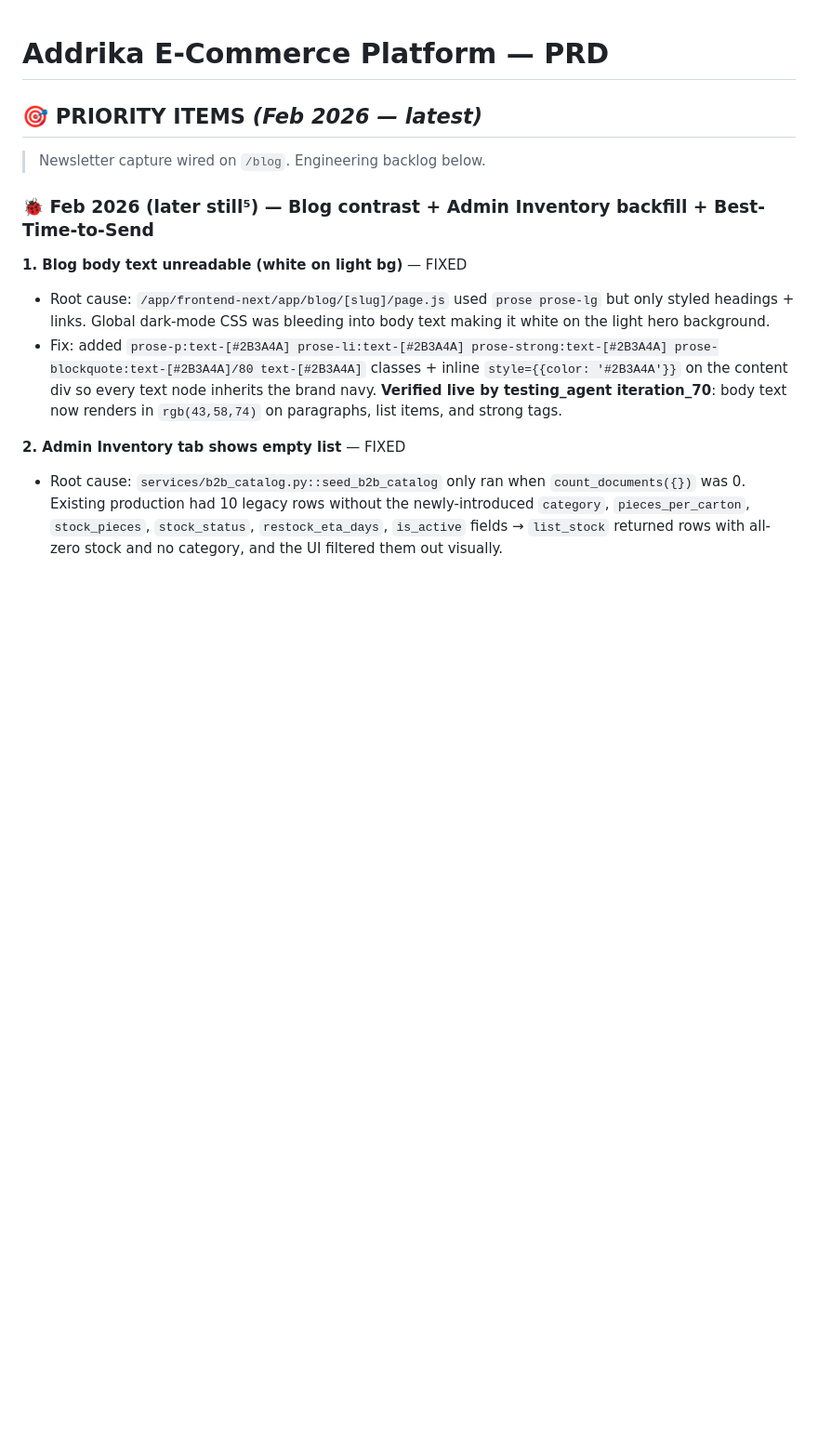
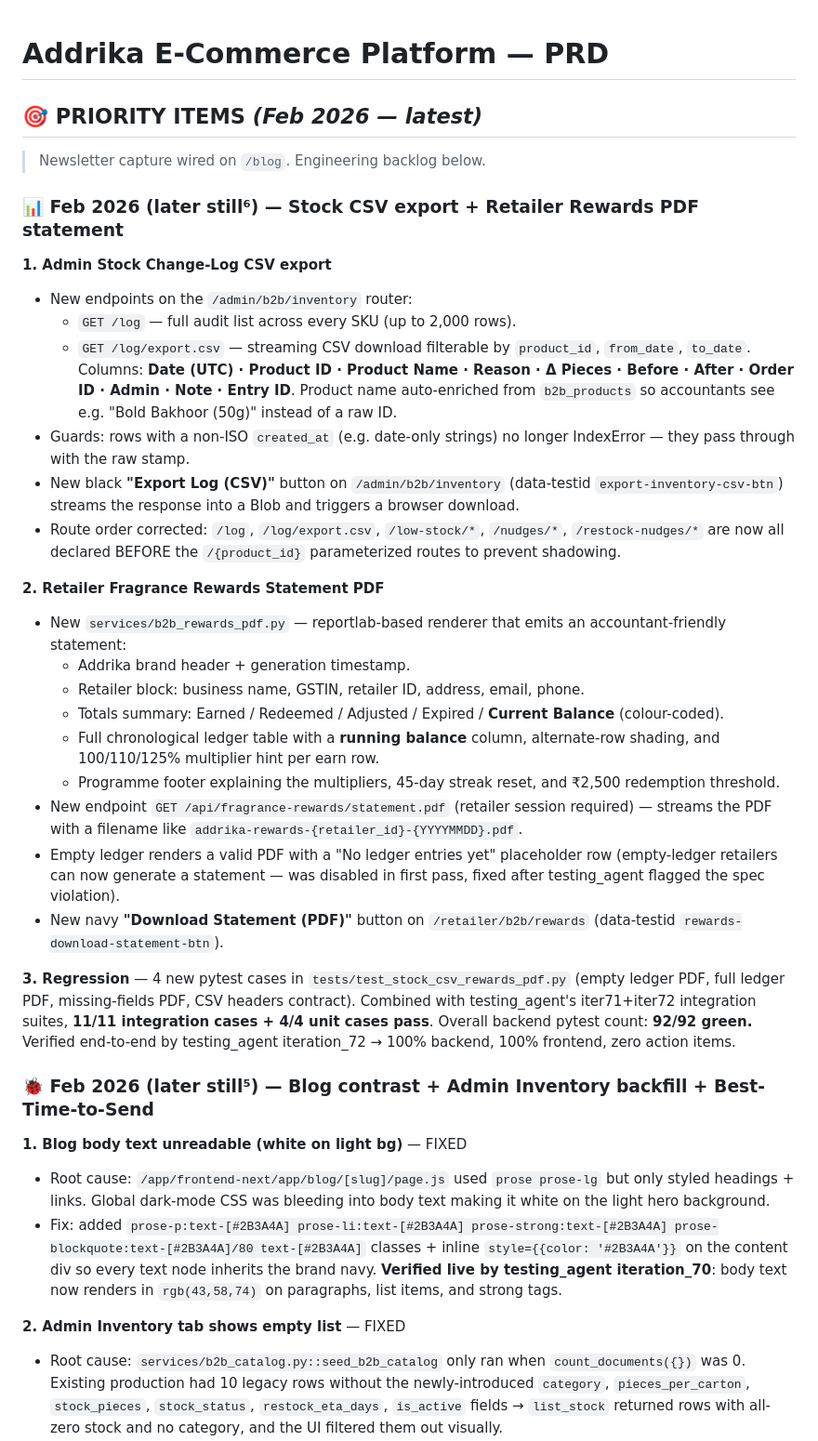
Before and after one commit to SanMan911/Addrika-Fragrances, a Markdown page: memory/PRD.md, the part around the change. Shown at 93% size. Drawn GitHub-style; blank space fills up the shorter version.

Commit message:
auto-commit for f41f22d6-c9c1-4a9c-b25b-aa8d8ba8b634

```diff
--- a/memory/PRD.md
+++ b/memory/PRD.md
@@ -2,6 +2,29 @@
 
 ## 🎯 PRIORITY ITEMS  *(Feb 2026 — latest)*
 > Newsletter capture wired on `/blog`. Engineering backlog below.
+
+### 📊 Feb 2026 (later still⁶) — Stock CSV export + Retailer Rewards PDF statement
+
+**1. Admin Stock Change-Log CSV export**
+- New endpoints on the `/admin/b2b/inventory` router:
+  - `GET /log` — full audit list across every SKU (up to 2,000 rows).
+  - `GET /log/export.csv` — streaming CSV download filterable by `product_id`, `from_date`, `to_date`. Columns: **Date (UTC) · Product ID · Product Name · Reason · Δ Pieces · Before · After · Order ID · Admin · Note · Entry ID**. Product name auto-enriched from `b2b_products` so accountants see e.g. "Bold Bakhoor (50g)" instead of a raw ID.
+- Guards: rows with a non-ISO `created_at` (e.g. date-only strings) no longer IndexError — they pass through with the raw stamp.
+- New black **"Export Log (CSV)"** button on `/admin/b2b/inventory` (data-testid `export-inventory-csv-btn`) streams the response into a Blob and triggers a browser download.
+- Route order corrected: `/log`, `/log/export.csv`, `/low-stock/*`, `/nudges/*`, `/restock-nudges/*` are now all declared BEFORE the `/{product_id}` parameterized routes to prevent shadowing.
+
+**2. Retailer Fragrance Rewards Statement PDF**
+- New `services/b2b_rewards_pdf.py` — reportlab-based renderer that emits an accountant-friendly statement:
+  - Addrika brand header + generation timestamp.
+  - Retailer block: business name, GSTIN, retailer ID, address, email, phone.
+  - Totals summary: Earned / Redeemed / Adjusted / Expired / **Current Balance** (colour-coded).
+  - Full chronological ledger table with a **running balance** column, alternate-row shading, and 100/110/125% multiplier hint per earn row.
+  - Programme footer explaining the multipliers, 45-day streak reset, and ₹2,500 redemption threshold.
+- New endpoint `GET /api/fragrance-rewards/statement.pdf` (retailer session required) — streams the PDF with a filename like `addrika-rewards-{retailer_id}-{YYYYMMDD}.pdf`.
+- Empty ledger renders a valid PDF with a "No ledger entries yet" placeholder row (empty-ledger retailers can now generate a statement — was disabled in first pass, fixed after testing_agent flagged the spec violation).
+- New navy **"Download Statement (PDF)"** button on `/retailer/b2b/rewards` (data-testid `rewards-download-statement-btn`).
+
+**3. Regression** — 4 new pytest cases in `tests/test_stock_csv_rewards_pdf.py` (empty ledger PDF, full ledger PDF, missing-fields PDF, CSV headers contract). Combined with testing_agent's iter71+iter72 integration suites, **11/11 integration cases + 4/4 unit cases pass**. Overall backend pytest count: **92/92 green.** Verified end-to-end by testing_agent iteration_72 → 100% backend, 100% frontend, zero action items.
 
 ### 🐞 Feb 2026 (later still⁵) — Blog contrast + Admin Inventory backfill + Best-Time-to-Send
 
```
